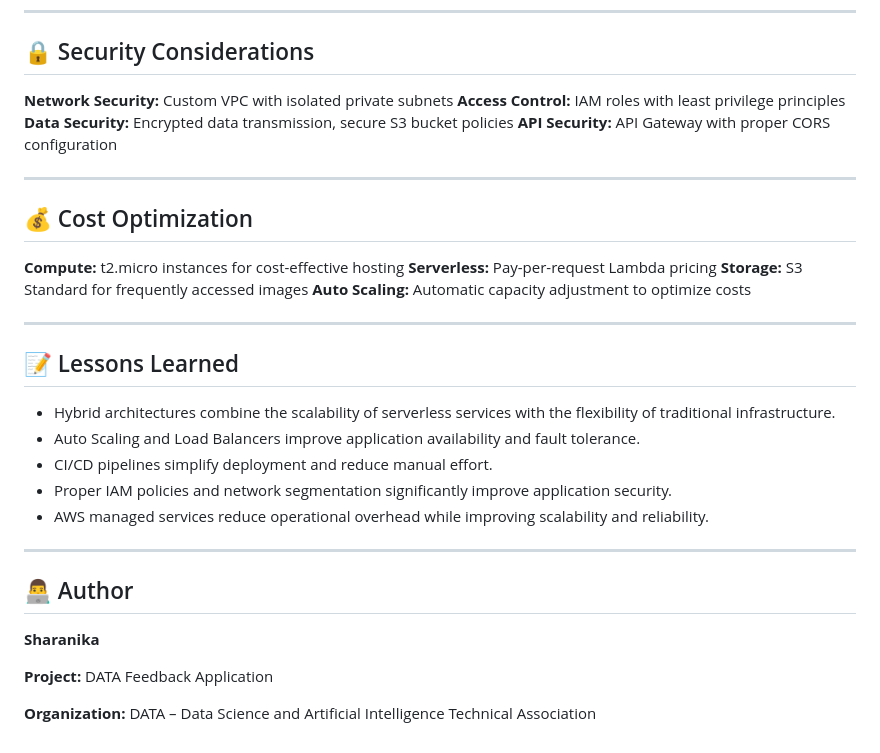
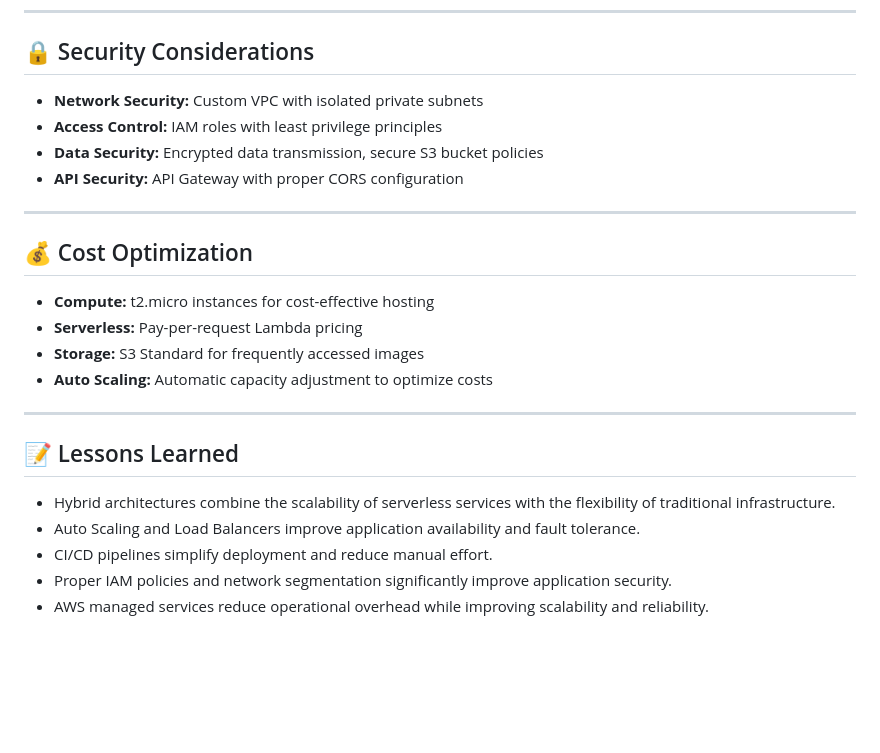
Before and after one commit to sharanikaa/DATA-Feedback-Application, a Markdown page: README.md, the part around one of its changes. GitHub-like rendering; blank space fills up the shorter version.

Commit message:
Fix image path and clean up README content
Updated image path and removed duplicate sections in README.

```diff
--- a/README.md
+++ b/README.md
@@ -92,19 +93,19 @@ This project demonstrates a **hybrid cloud architecture** by integrating traditi
 
 ## 🔒 Security Considerations
 
-**Network Security:** Custom VPC with isolated private subnets
-**Access Control:** IAM roles with least privilege principles
-**Data Security:** Encrypted data transmission, secure S3 bucket policies
-**API Security:** API Gateway with proper CORS configuration
+- **Network Security:** Custom VPC with isolated private subnets
+- **Access Control:** IAM roles with least privilege principles
+- **Data Security:** Encrypted data transmission, secure S3 bucket policies
+- **API Security:** API Gateway with proper CORS configuration
 
 ---
 
 ## 💰 Cost Optimization
 
-**Compute:** t2.micro instances for cost-effective hosting
-**Serverless:** Pay-per-request Lambda pricing
-**Storage:** S3 Standard for frequently accessed images
-**Auto Scaling:** Automatic capacity adjustment to optimize costs
+- **Compute:** t2.micro instances for cost-effective hosting
+- **Serverless:** Pay-per-request Lambda pricing
+- **Storage:** S3 Standard for frequently accessed images
+- **Auto Scaling:** Automatic capacity adjustment to optimize costs
 
 ---
 
@@ -115,13 +116,3 @@ This project demonstrates a **hybrid cloud architecture** by integrating traditi
 - CI/CD pipelines simplify deployment and reduce manual effort.
 - Proper IAM policies and network segmentation significantly improve application security.
 - AWS managed services reduce operational overhead while improving scalability and reliability.
-
----
-
-## 👨‍💻 Author
-
-**Sharanika**
-
-**Project:** DATA Feedback Application
-
-**Organization:** DATA – Data Science and Artificial Intelligence Technical Association
```
Also changed, not shown: other parts of README.md (+17 -16 lines).
